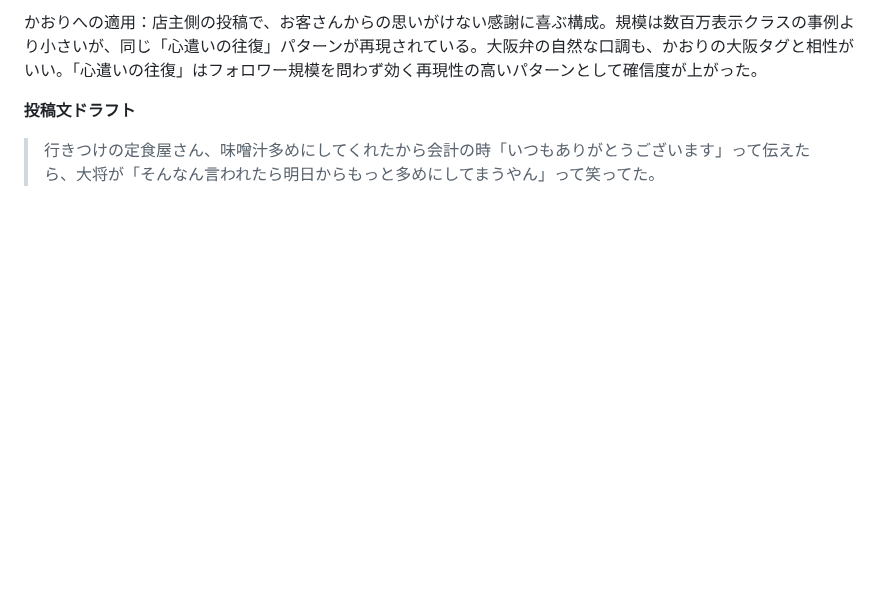
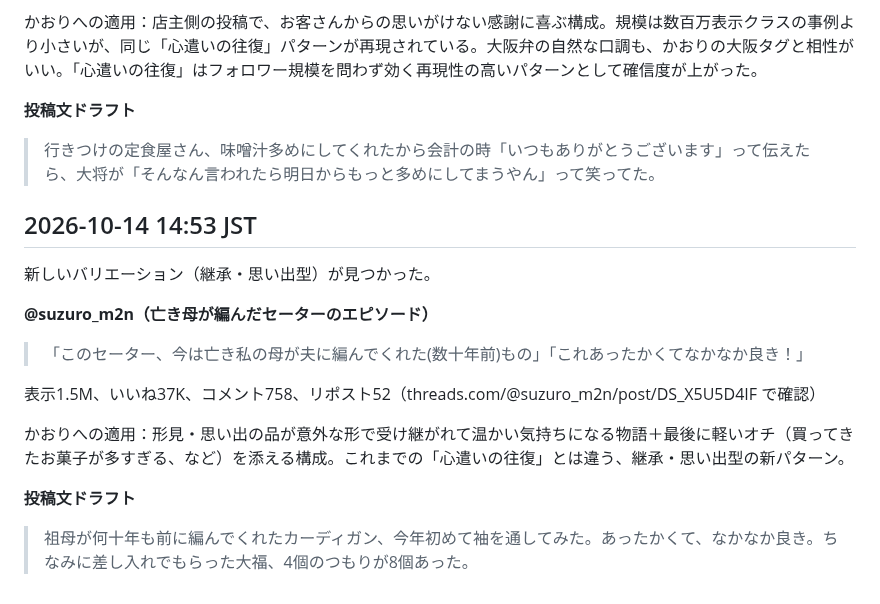
Before and after one commit to mao726/company, a Markdown page: docs/threads-humor-trends.md, the part around the change. GitHub-like rendering; blank space fills up the shorter version.

Commit message:
10/14 14:53 定期リサーチ: 継承・思い出型の新パターンを記録
Co-Authored-By: Claude Sonnet 5 <noreply@anthropic.com>
Claude-Session: https://claude.ai/code/session_01MiYpvzAhHNjUCBXEyeJbqG

```diff
--- a/docs/threads-humor-trends.md
+++ b/docs/threads-humor-trends.md
@@ -544,3 +544,19 @@ Threadsの投稿を直接裏取りする方法を確立した。
 **投稿文ドラフト**
 
 > 行きつけの定食屋さん、味噌汁多めにしてくれたから会計の時「いつもありがとうございます」って伝えたら、大将が「そんなん言われたら明日からもっと多めにしてまうやん」って笑ってた。
+
+## 2026-10-14 14:53 JST
+
+新しいバリエーション（継承・思い出型）が見つかった。
+
+**@suzuro_m2n（亡き母が編んだセーターのエピソード）**
+
+> 「このセーター、今は亡き私の母が夫に編んでくれた(数十年前)もの」「これあったかくてなかなか良き！」
+
+表示1.5M、いいね37K、コメント758、リポスト52（threads.com/@suzuro_m2n/post/DS_X5U5D4IF で確認）
+
+かおりへの適用：形見・思い出の品が意外な形で受け継がれて温かい気持ちになる物語＋最後に軽いオチ（買ってきたお菓子が多すぎる、など）を添える構成。これまでの「心遣いの往復」とは違う、継承・思い出型の新パターン。
+
+**投稿文ドラフト**
+
+> 祖母が何十年も前に編んでくれたカーディガン、今年初めて袖を通してみた。あったかくて、なかなか良き。ちなみに差し入れでもらった大福、4個のつもりが8個あった。
```
